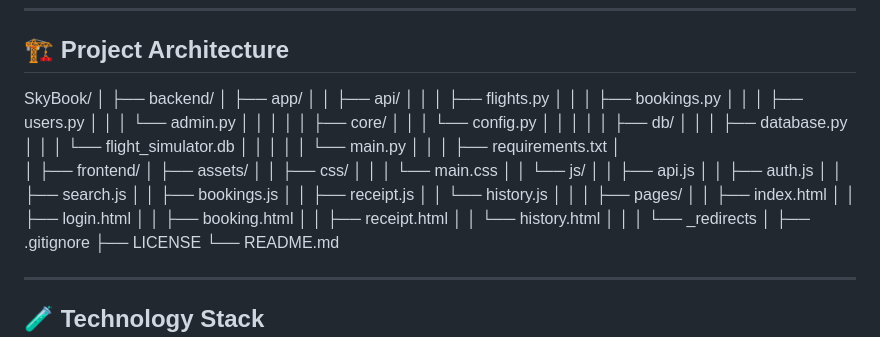
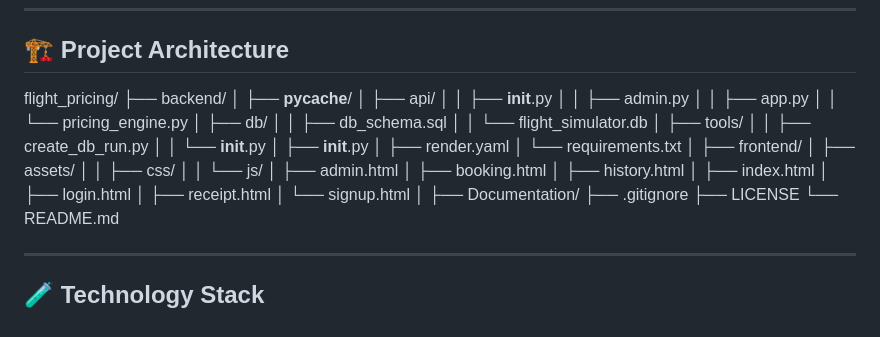
Before and after one commit to mohammedriyashad/flight-pricing, a Markdown page: README.md, the part around the change. Rendered like a GitHub page.

Commit message:
Revise project architecture in README
Updated project structure in README to reflect changes in backend and frontend directories.

```diff
--- a/README.md
+++ b/README.md
@@ -32,49 +32,37 @@ The project is built to simulate a real-world airline booking workflow using mod
 
 ## 🏗️ Project Architecture
 
-SkyBook/
-│
+flight_pricing/
 ├── backend/
-│   ├── app/
-│   │   ├── api/
-│   │   │   ├── flights.py
-│   │   │   ├── bookings.py
-│   │   │   ├── users.py
-│   │   │   └── admin.py
-│   │   │
-│   │   ├── core/
-│   │   │   └── config.py
-│   │   │
-│   │   ├── db/
-│   │   │   ├── database.py
-│   │   │   └── flight_simulator.db
-│   │   │
-│   │   └── main.py
-│   │
-│   ├── requirements.txt
-│
+│   ├── __pycache__/
+│   ├── api/
+│   │   ├── __init__.py
+│   │   ├── admin.py
+│   │   ├── app.py
+│   │   └── pricing_engine.py
+│   ├── db/
+│   │   ├── db_schema.sql
+│   │   └── flight_simulator.db
+│   ├── tools/
+│   │   ├── create_db_run.py
+│   │   └── __init__.py
+│   ├── __init__.py
+│   ├── render.yaml
+│   └── requirements.txt
 │
 ├── frontend/
 │   ├── assets/
 │   │   ├── css/
-│   │   │   └── main.css
 │   │   └── js/
-│   │       ├── api.js
-│   │       ├── auth.js
-│   │       ├── search.js
-│   │       ├── bookings.js
-│   │       ├── receipt.js
-│   │       └── history.js
-│   │
-│   ├── pages/
-│   │   ├── index.html
-│   │   ├── login.html
-│   │   ├── booking.html
-│   │   ├── receipt.html
-│   │   └── history.html
-│   │
-│   └── _redirects
+│   ├── admin.html
+│   ├── booking.html
+│   ├── history.html
+│   ├── index.html
+│   ├── login.html
+│   ├── receipt.html
+│   └── signup.html
 │
+├── Documentation/
 ├── .gitignore
 ├── LICENSE
 └── README.md
```
